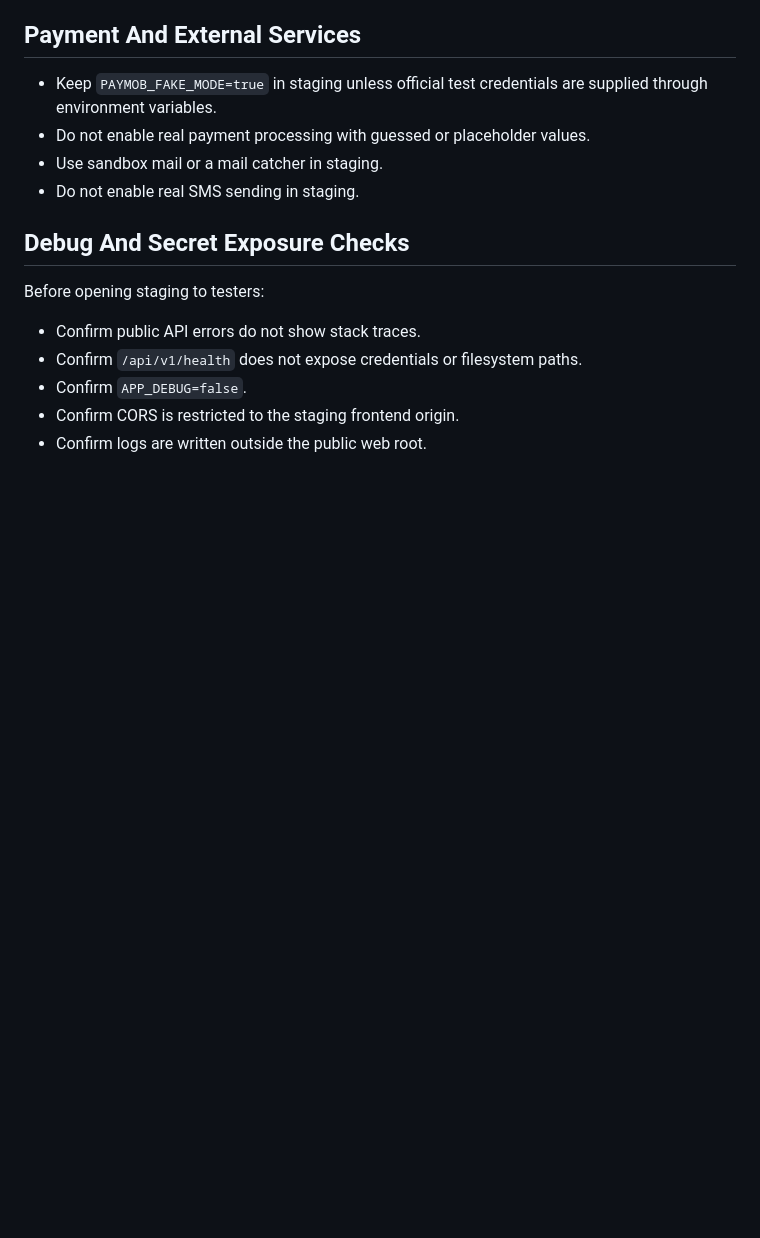
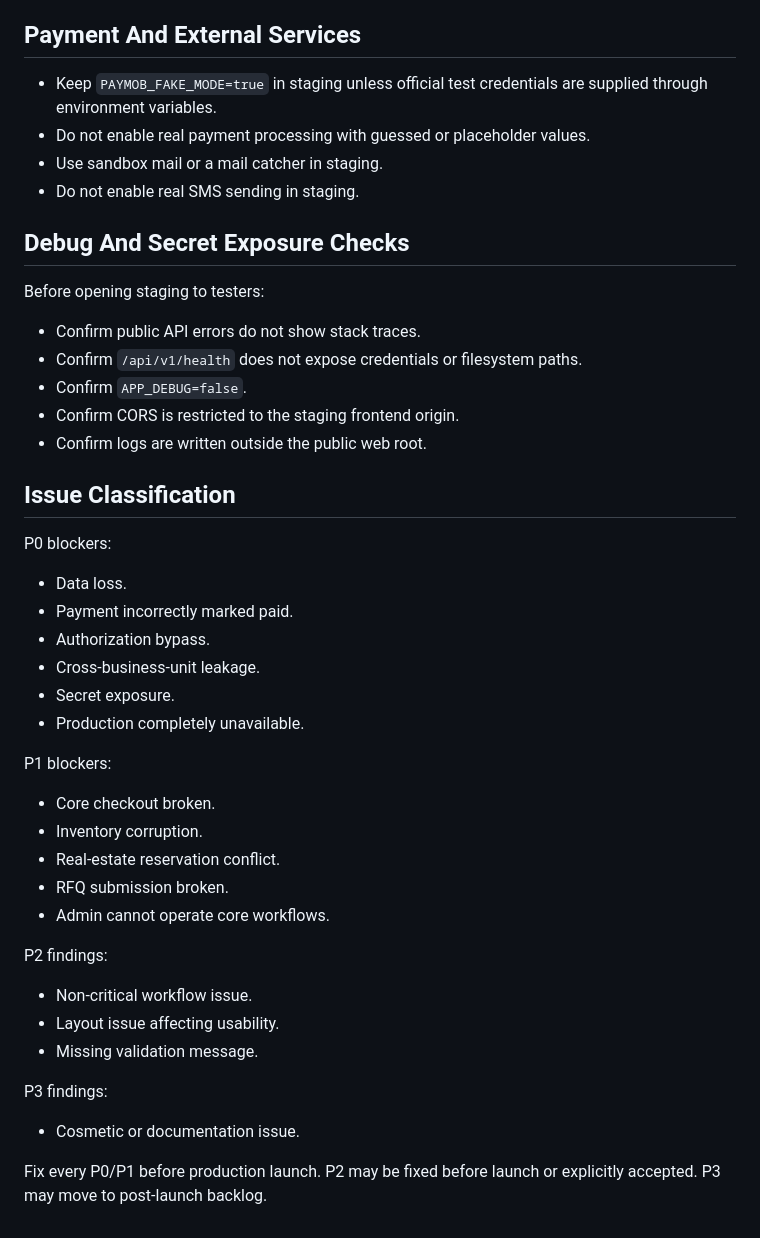
Before and after one commit to ahmedabdelkreem404/abu-qasaa, a Markdown page: docs/STAGING.md, the part around the change. GitHub-like rendering; blank space fills up the shorter version.

```diff
--- a/docs/STAGING.md
+++ b/docs/STAGING.md
@@ -118,3 +118,34 @@ Before opening staging to testers:
 - Confirm `APP_DEBUG=false`.
 - Confirm CORS is restricted to the staging frontend origin.
 - Confirm logs are written outside the public web root.
+
+## Issue Classification
+
+P0 blockers:
+
+- Data loss.
+- Payment incorrectly marked paid.
+- Authorization bypass.
+- Cross-business-unit leakage.
+- Secret exposure.
+- Production completely unavailable.
+
+P1 blockers:
+
+- Core checkout broken.
+- Inventory corruption.
+- Real-estate reservation conflict.
+- RFQ submission broken.
+- Admin cannot operate core workflows.
+
+P2 findings:
+
+- Non-critical workflow issue.
+- Layout issue affecting usability.
+- Missing validation message.
+
+P3 findings:
+
+- Cosmetic or documentation issue.
+
+Fix every P0/P1 before production launch. P2 may be fixed before launch or explicitly accepted. P3 may move to post-launch backlog.
```
Also changed, not shown: docs/BACKUP_AND_RECOVERY.md (added, +103 -0 lines), docs/RELEASE_RUNBOOK.md (added, +138 -0 lines).
